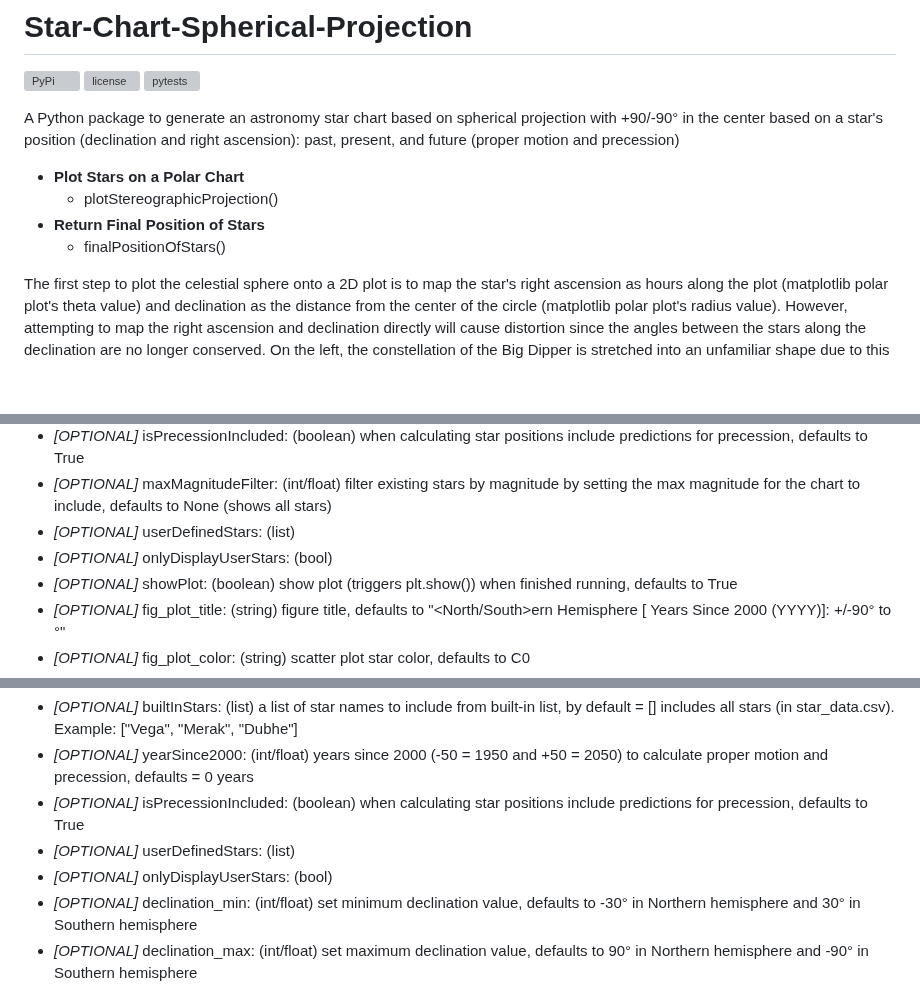
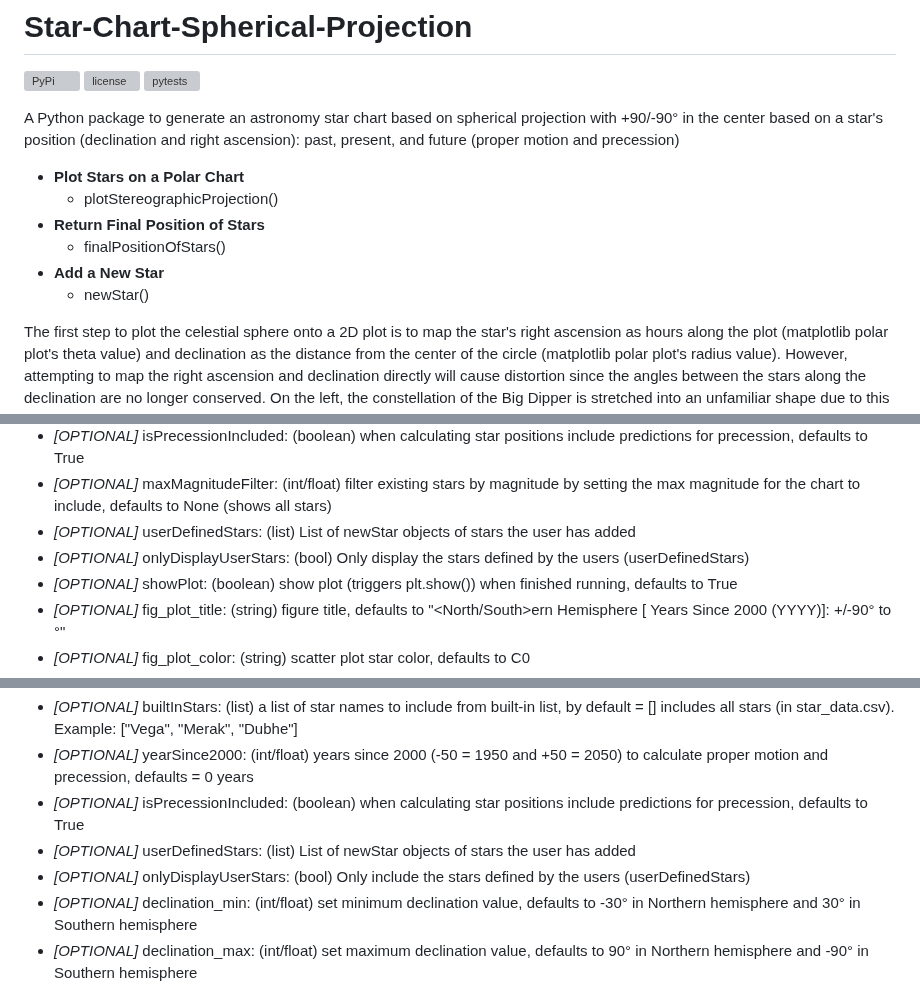
Before and after one commit to cyschneck/Star-Chart-Spherical-Projection, a Markdown page: README.md, 3 parts joined by grey strips. GitHub-like rendering; blank space fills up the shorter version; grey boxes are pictures that could not be loaded.

```diff
--- a/README.md
+++ b/README.md
@@ -10,6 +10,8 @@ A Python package to generate an astronomy star chart based on spherical projecti
 	* plotStereographicProjection()
 * **Return Final Position of Stars**
 	* finalPositionOfStars()
+* **Add a New Star**
+	* newStar()
 
 The first step to plot the celestial sphere onto a 2D plot is to map the star's right ascension as hours along the plot (matplotlib polar plot's theta value) and declination as the distance from the center of the circle (matplotlib polar plot's radius value). However, attempting to map the right ascension and declination directly will cause distortion since the angles between the stars along the declination are no longer conserved. On the left, the constellation of the Big Dipper is stretched into an unfamiliar shape due to this distortion. By accounting for the spherical transformation, the star chart can be corrected as seen on the right.
 
@@ -109,8 +200,8 @@ plotStereographicProjection(northOrSouth=None,
 - *[OPTIONAL]* incrementBy: (int) increment values for declination (either 1, 5, 10), defaults to 10
 - *[OPTIONAL]* isPrecessionIncluded: (boolean) when calculating star positions include predictions for precession, defaults to True
 - *[OPTIONAL]* maxMagnitudeFilter: (int/float) filter existing stars by magnitude by setting the max magnitude for the chart to include, defaults to None (shows all stars)
-- *[OPTIONAL]* userDefinedStars: (list)
-- *[OPTIONAL]* onlyDisplayUserStars: (bool)
+- *[OPTIONAL]* userDefinedStars: (list) List of newStar objects of stars the user has added
+- *[OPTIONAL]* onlyDisplayUserStars: (bool) Only display the stars defined by the users (userDefinedStars)
 - *[OPTIONAL]* showPlot: (boolean) show plot (triggers plt.show()) when finished running, defaults to True
 - *[OPTIONAL]* fig_plot_title: (string) figure title, defaults to "<North/South>ern Hemisphere [<YEAR NUMBERS> Years Since 2000 (YYYY)]: +/-90° to <DECLINATION MIN>°"
 - *[OPTIONAL]* fig_plot_color: (string) scatter plot star color, defaults to C0
@@ -219,8 +310,8 @@ finalPositionOfStars(builtInStars=[],
 - *[OPTIONAL]* builtInStars: (list) a list of star names to include from built-in list, by default = [] includes all stars (in star_data.csv). Example: ["Vega", "Merak", "Dubhe"]
 - *[OPTIONAL]* yearSince2000: (int/float) years since 2000 (-50 = 1950 and +50 = 2050) to calculate proper motion and precession, defaults = 0 years
 - *[OPTIONAL]* isPrecessionIncluded: (boolean) when calculating star positions include predictions for precession, defaults to True
-- *[OPTIONAL]* userDefinedStars: (list)
-- *[OPTIONAL]* onlyDisplayUserStars: (bool)
+- *[OPTIONAL]* userDefinedStars: (list) List of newStar objects of stars the user has added
+- *[OPTIONAL]* onlyDisplayUserStars: (bool) Only include the stars defined by the users (userDefinedStars)
 - *[OPTIONAL]* declination_min: (int/float) set minimum declination value, defaults to -30° in Northern hemisphere and 30° in Southern hemisphere
 - *[OPTIONAL]* declination_max: (int/float) set maximum declination value, defaults to 90° in Northern hemisphere and -90° in Southern hemisphere
 
```
Also changed, not shown: other parts of README.md (+93 -4 lines), examples/quickstart_newstar_example.png (added).
